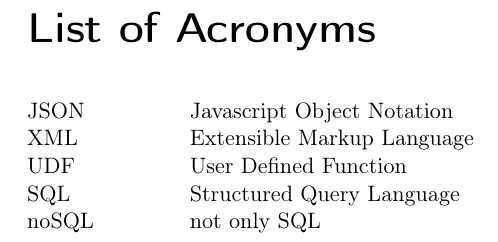
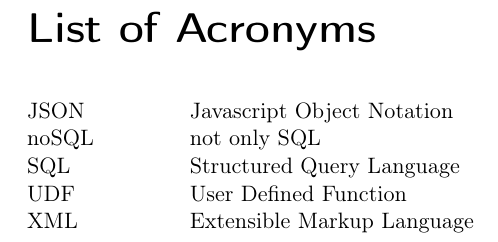
Before and after one commit to peterschrott/master-thesis, a LaTeX thesis (main.tex, which reads misc/acronyms.tex): part of page 44 of 45, cut so that both start at the same text. Compiled offline with pdfLaTeX; an older LaTeX class or package is replaced by its successor.

Commit message:
Update on Overleaf.

```diff
--- a/misc/acronyms.tex
+++ b/misc/acronyms.tex
@@ -2,11 +2,11 @@
 
 \begin{tabbing}
 spacespacespace \= space \kill
-JSON	 \> 	Javascript Object Notation	 \\
-XML	 \> 	Extensible Markup Language	 \\
-UDF	 \> 	User Defined Function	 \\
-SQL	 \> 	Structured Query Language	 \\
-noSQL	 \> 	not only SQL	 \\
+JSON	 \> 	Javascript Object Notation \\
+noSQL	 \> 	not only SQL \\
+SQL	 	\> 		Structured Query Language \\
+UDF	 	\> 		User Defined Function \\
+XML	 	\>	 	Extensible Markup Language \\
 
 \end{tabbing}
 \endinput
```
